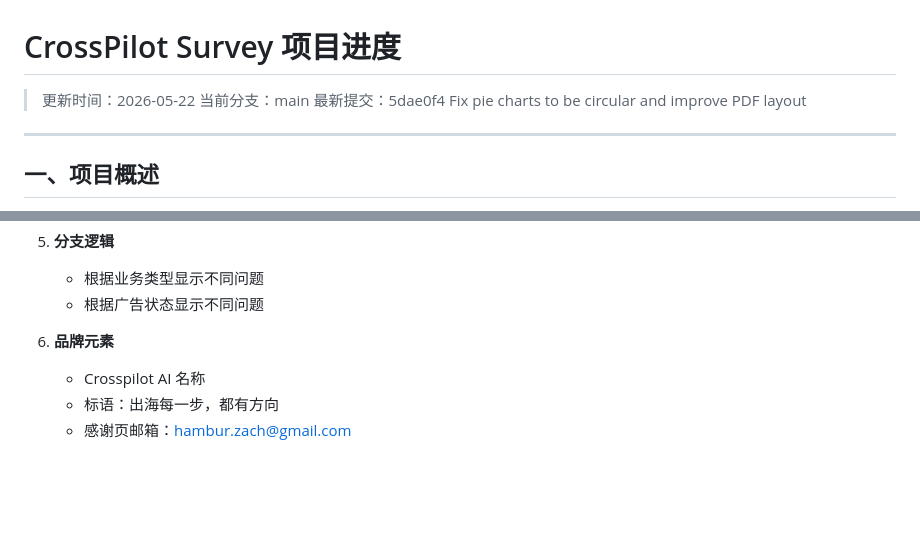
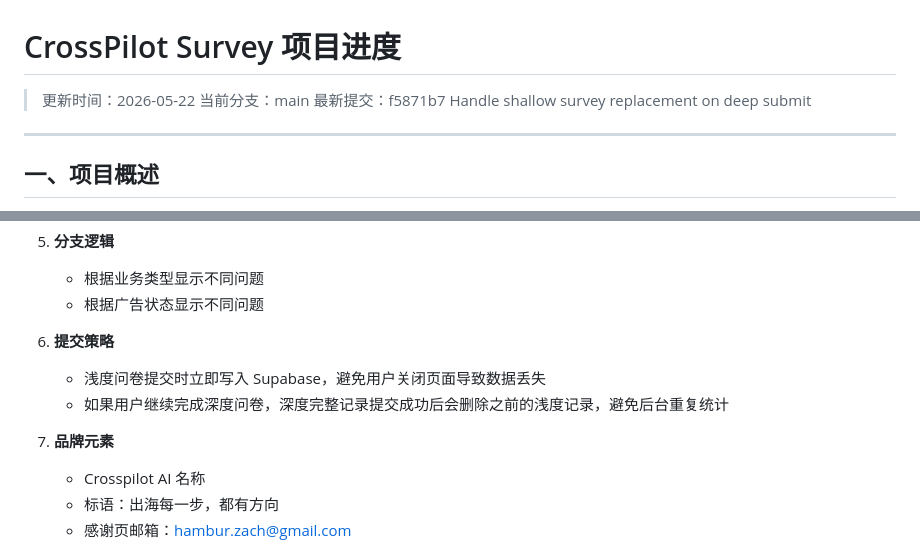
Before and after one commit to zacharyzheng-0576/render, a Markdown page: PROGRESS.md, 2 parts joined by grey strips. Rendered like a GitHub page; blank space fills up the shorter version.

Commit message:
Update progress notes for shallow replacement flow

```diff
--- a/PROGRESS.md
+++ b/PROGRESS.md
@@ -2,7 +2,7 @@
 
 > 更新时间：2026-05-22
 > 当前分支：main
-> 最新提交：5dae0f4 Fix pie charts to be circular and improve PDF layout
+> 最新提交：f5871b7 Handle shallow survey replacement on deep submit
 
 ---
 
@@ -56,7 +56,11 @@
    - 根据业务类型显示不同问题
    - 根据广告状态显示不同问题
 
-6. **品牌元素**
+6. **提交策略**
+   - 浅度问卷提交时立即写入 Supabase，避免用户关闭页面导致数据丢失
+   - 如果用户继续完成深度问卷，深度完整记录提交成功后会删除之前的浅度记录，避免后台重复统计
+
+7. **品牌元素**
    - Crosspilot AI 名称
    - 标语：出海每一步，都有方向
    - 感谢页邮箱：hambur.zach@gmail.com
```
